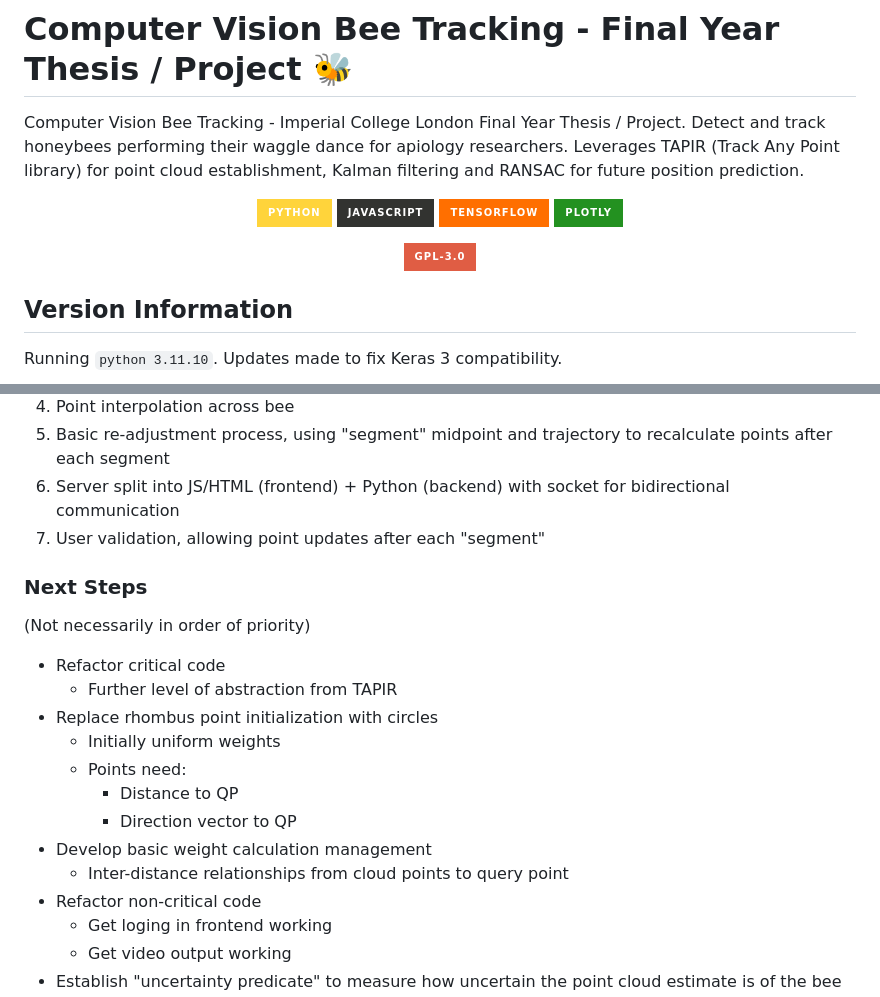
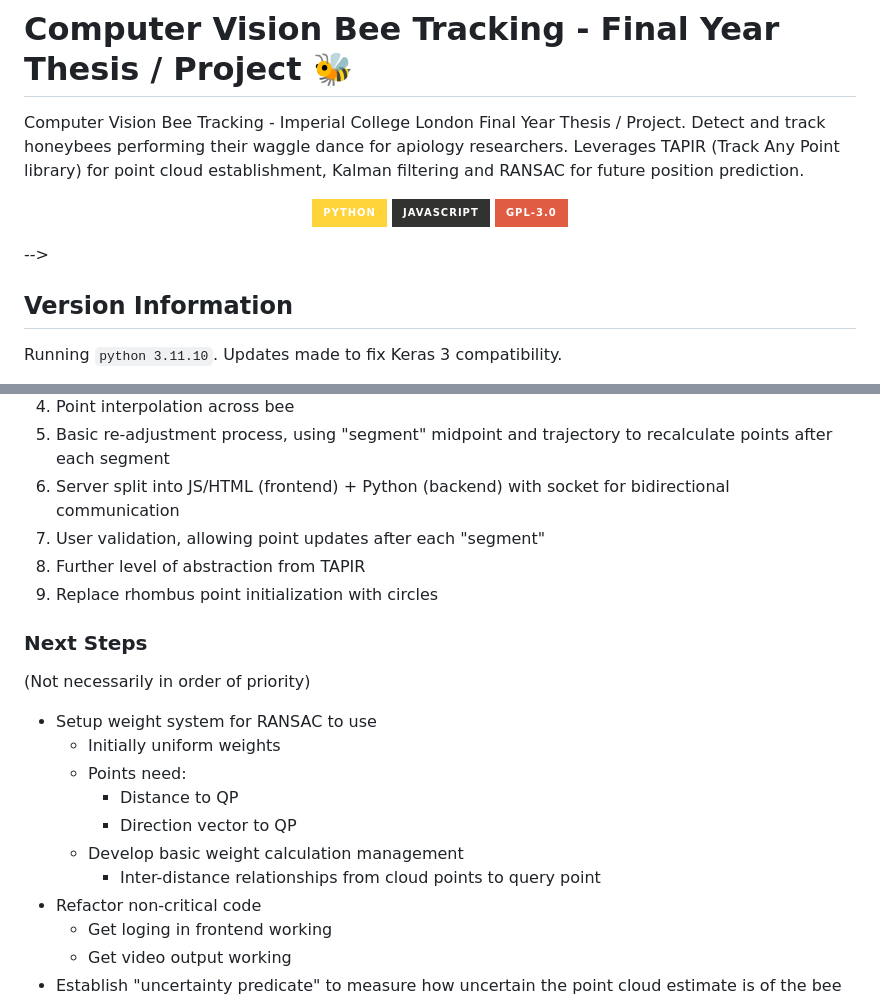
Before and after one commit to DWilcox02/BeeTrack, a Markdown page: README.md, 2 parts joined by grey strips. Rendered like a GitHub page; badges without logos.

Commit message:
feat(readme): Update readme

```diff
--- a/README.md
+++ b/README.md
@@ -3,11 +3,13 @@
 Computer Vision Bee Tracking - Imperial College London Final Year Thesis / Project. Detect and track honeybees performing their waggle dance for apiology researchers. Leverages TAPIR (Track Any Point library) for point cloud establishment, Kalman filtering and RANSAC for future position prediction.
 
 <p align="center">
-    <img src="https://img.shields.io/badge/Python-FFD43B?style=for-the-badge&logo=python&logoColor=blue" alt="python"> <img src="https://img.shields.io/badge/JavaScript-323330?style=for-the-badge&logo=javascript&logoColor=F7DF1E" alt="JavaScript"> <img src="https://img.shields.io/badge/TensorFlow-FF6F00?style=for-the-badge&logo=TensorFlow&logoColor=white" alt="TensorFlow"> <img src="https://img.shields.io/badge/Plotly-239120?style=for-the-badge&logo=plotly&logoColor=white" alt="Plotly">
+    <img src="https://img.shields.io/badge/Python-FFD43B?style=for-the-badge&logo=python&logoColor=blue" alt="python"> <img src="https://img.shields.io/badge/JavaScript-323330?style=for-the-badge&logo=javascript&logoColor=F7DF1E" alt="JavaScript">  <img src="https://img.shields.io/badge/GPL--3.0-red?style=for-the-badge" alt="GPL3">
+    <!-- <img src="https://img.shields.io/badge/Plotly-239120?style=for-the-badge&logo=plotly&logoColor=white" alt="Plotly"> -->
+    <!-- <img src="https://img.shields.io/badge/TensorFlow-FF6F00?style=for-the-badge&logo=TensorFlow&logoColor=white" alt="TensorFlow"> -->
 </p>
-<p align="center">
-    <img src="https://img.shields.io/badge/GPL--3.0-red?style=for-the-badge" alt="GPL3">
-</p>
+<!-- <p align="center">
+
+</p> -->
 
 ## Version Information
 Running `python 3.11.10`. Updates made to fix Keras 3 compatibility.
@@ -78,18 +80,18 @@ to start the frontend server, at `http://localhost:3000`
 5. Basic re-adjustment process, using "segment" midpoint and trajectory to recalculate points after each segment
 6. Server split into JS/HTML (frontend) + Python (backend) with socket for bidirectional communication
 7. User validation, allowing point updates after each "segment"
+8. Further level of abstraction from TAPIR
+9. Replace rhombus point initialization with circles
 
 ### Next Steps
 (Not necessarily in order of priority)
-- Refactor critical code
-    - Further level of abstraction from TAPIR
-- Replace rhombus point initialization with circles
+- Setup weight system for RANSAC to use
     - Initially uniform weights
     - Points need:
         - Distance to QP
         - Direction vector to QP
-- Develop basic weight calculation management
-    - Inter-distance relationships from cloud points to query point
+    - Develop basic weight calculation management
+        - Inter-distance relationships from cloud points to query point
 - Refactor non-critical code
     - Get loging in frontend working
     - Get video output working
```
